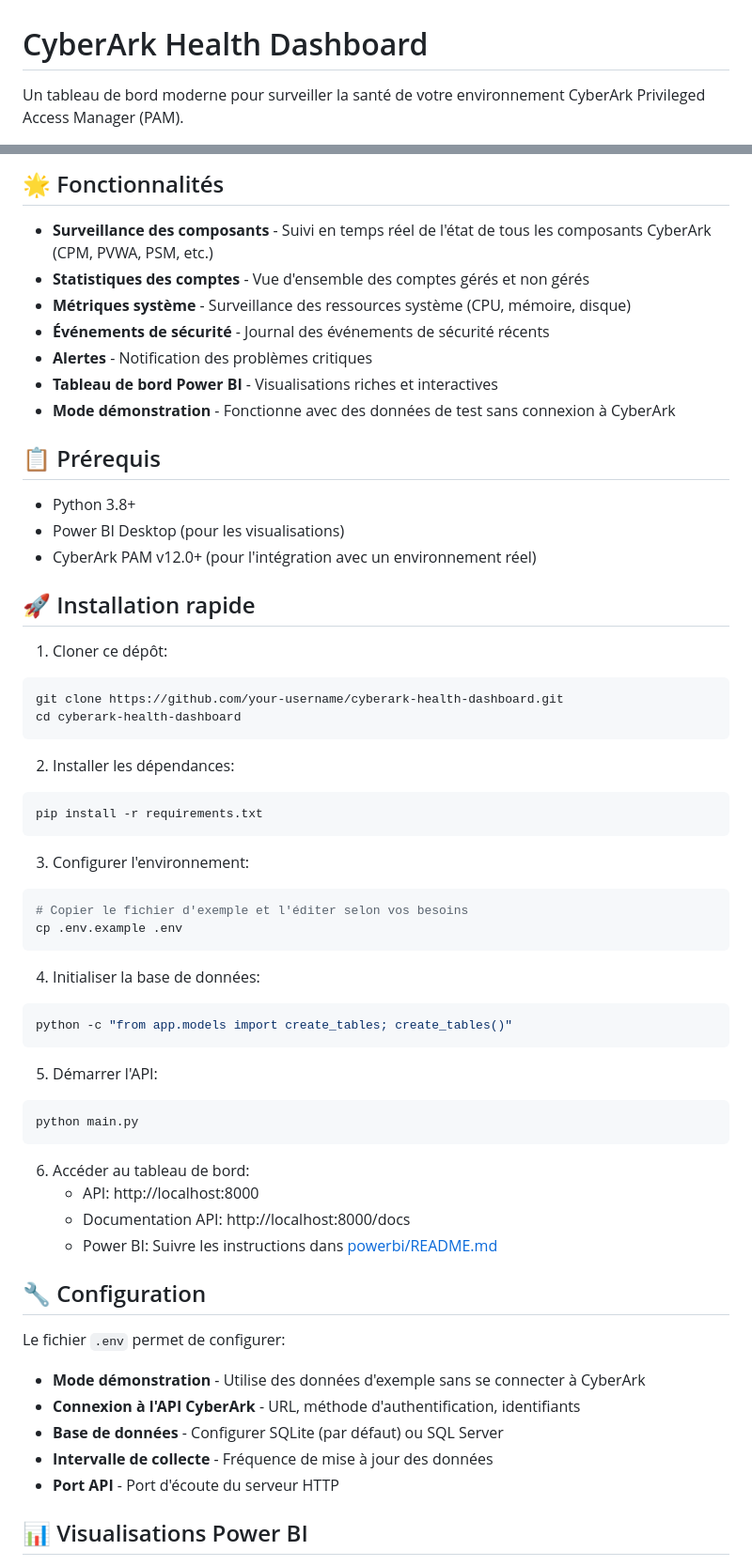
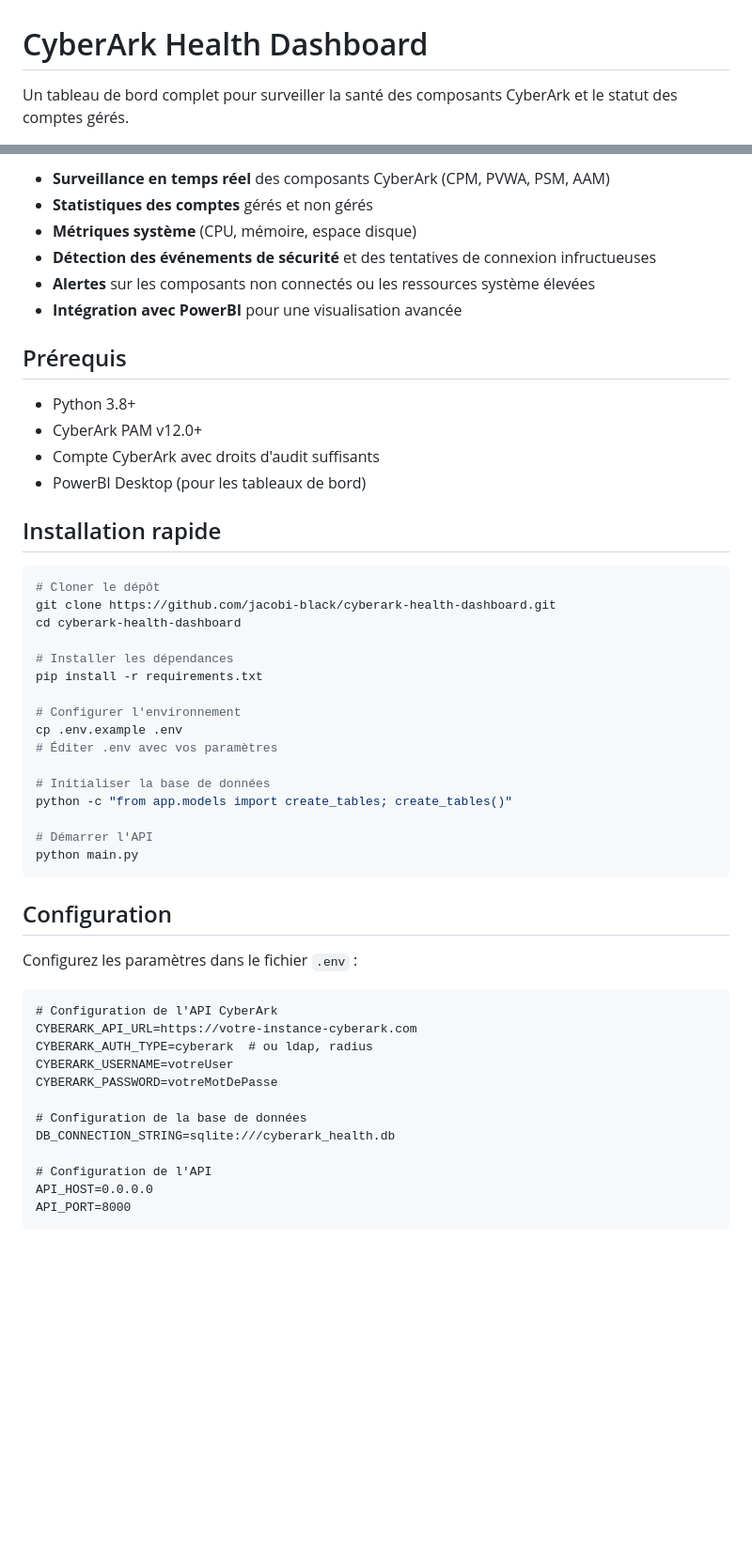
Before and after one commit to jacobi-black/cyberark-health-dashboard, a Markdown page: README.md, 2 parts joined by grey strips. Shown: that part at 94% size. Rendered like a GitHub page; blank space fills up the shorter version.

Commit message:
Ajout d'informations sur la base de données dans le README

````diff
--- a/README.md
+++ b/README.md
@@ -1,4 +1,4 @@
 # CyberArk Health Dashboard
 
-Un tableau de bord moderne pour surveiller la santé de votre environnement CyberArk Privileged Access Manager (PAM).
+Un tableau de bord complet pour surveiller la santé des composants CyberArk et le statut des comptes gérés.
 
@@ -6,63 +6,55 @@ Un tableau de bord moderne pour surveiller la santé de votre environnement Cybe
 
-## 🌟 Fonctionnalités
+- **Surveillance en temps réel** des composants CyberArk (CPM, PVWA, PSM, AAM)
+- **Statistiques des comptes** gérés et non gérés
+- **Métriques système** (CPU, mémoire, espace disque)
+- **Détection des événements de sécurité** et des tentatives de connexion infructueuses
+- **Alertes** sur les composants non connectés ou les ressources système élevées
+- **Intégration avec PowerBI** pour une visualisation avancée
 
-- **Surveillance des composants** - Suivi en temps réel de l'état de tous les composants CyberArk (CPM, PVWA, PSM, etc.)
-- **Statistiques des comptes** - Vue d'ensemble des comptes gérés et non gérés
-- **Métriques système** - Surveillance des ressources système (CPU, mémoire, disque)
-- **Événements de sécurité** - Journal des événements de sécurité récents
-- **Alertes** - Notification des problèmes critiques
-- **Tableau de bord Power BI** - Visualisations riches et interactives
-- **Mode démonstration** - Fonctionne avec des données de test sans connexion à CyberArk
-
-## 📋 Prérequis
+## Prérequis
 
 - Python 3.8+
-- Power BI Desktop (pour les visualisations)
-- CyberArk PAM v12.0+ (pour l'intégration avec un environnement réel)
+- CyberArk PAM v12.0+
+- Compte CyberArk avec droits d'audit suffisants
+- PowerBI Desktop (pour les tableaux de bord)
 
-## 🚀 Installation rapide
+## Installation rapide
 
-1. Cloner ce dépôt:
 ```bash
-git clone https://github.com/your-username/cyberark-health-dashboard.git
+# Cloner le dépôt
+git clone https://github.com/jacobi-black/cyberark-health-dashboard.git
 cd cyberark-health-dashboard
-```
 
-2. Installer les dépendances:
-```bash
+# Installer les dépendances
 pip install -r requirements.txt
-```
 
-3. Configurer l'environnement:
-```bash
-# Copier le fichier d'exemple et l'éditer selon vos besoins
+# Configurer l'environnement
 cp .env.example .env
-```
+# Éditer .env avec vos paramètres
 
-4. Initialiser la base de données:
-```bash
+# Initialiser la base de données
 python -c "from app.models import create_tables; create_tables()"
-```
 
-5. Démarrer l'API:
-```bash
+# Démarrer l'API
 python main.py
 ```
 
-6. Accéder au tableau de bord:
-   - API: http://localhost:8000
-   - Documentation API: http://localhost:8000/docs
-   - Power BI: Suivre les instructions dans [powerbi/README.md](powerbi/README.md)
+## Configuration
 
-## 🔧 Configuration
+Configurez les paramètres dans le fichier `.env` :
 
-Le fichier `.env` permet de configurer:
+```
+# Configuration de l'API CyberArk
+CYBERARK_API_URL=https://votre-instance-cyberark.com
+CYBERARK_AUTH_TYPE=cyberark  # ou ldap, radius
+CYBERARK_USERNAME=votreUser
+CYBERARK_PASSWORD=votreMotDePasse
 
-- **Mode démonstration** - Utilise des données d'exemple sans se connecter à CyberArk
-- **Connexion à l'API CyberArk** - URL, méthode d'authentification, identifiants
-- **Base de données** - Configurer SQLite (par défaut) ou SQL Server
-- **Intervalle de collecte** - Fréquence de mise à jour des données
-- **Port API** - Port d'écoute du serveur HTTP
+# Configuration de la base de données
+DB_CONNECTION_STRING=sqlite:///cyberark_health.db
 
-## 📊 Visualisations Power BI
+# Configuration de l'API
+API_HOST=0.0.0.0
+API_PORT=8000
+```
 
````
Also changed, not shown: other parts of README.md (+36 -27 lines).
